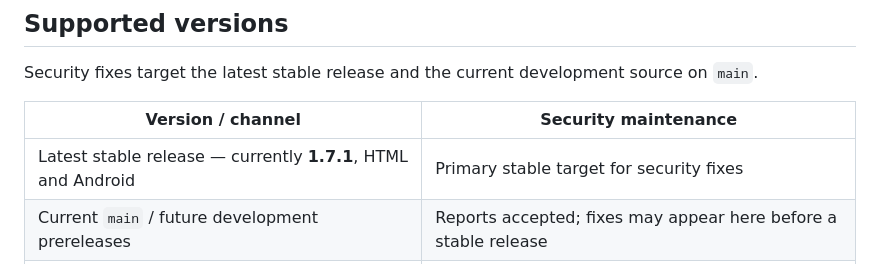
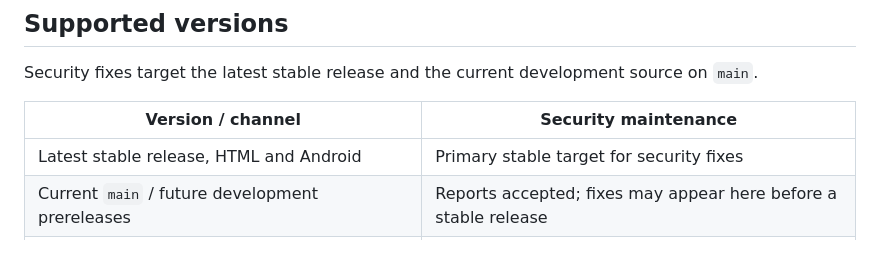
Before and after one commit to octopuskid/word-rain, a Markdown page: SECURITY.md, the part around the change. Rendered like a GitHub page.

```diff
--- a/SECURITY.md
+++ b/SECURITY.md
@@ -8,7 +8,7 @@ Security fixes target the latest stable release and the current development sour
 
 | Version / channel | Security maintenance |
 | --- | --- |
-| Latest stable release — currently **1.7.1**, HTML and Android | Primary stable target for security fixes |
+| Latest stable release, HTML and Android | Primary stable target for security fixes |
 | Current `main` / future development prereleases | Reports accepted; fixes may appear here before a stable release |
 | Older releases, archived HTML and retired Full/Lite editions | No guaranteed backports; update to the latest stable version |
 
```
